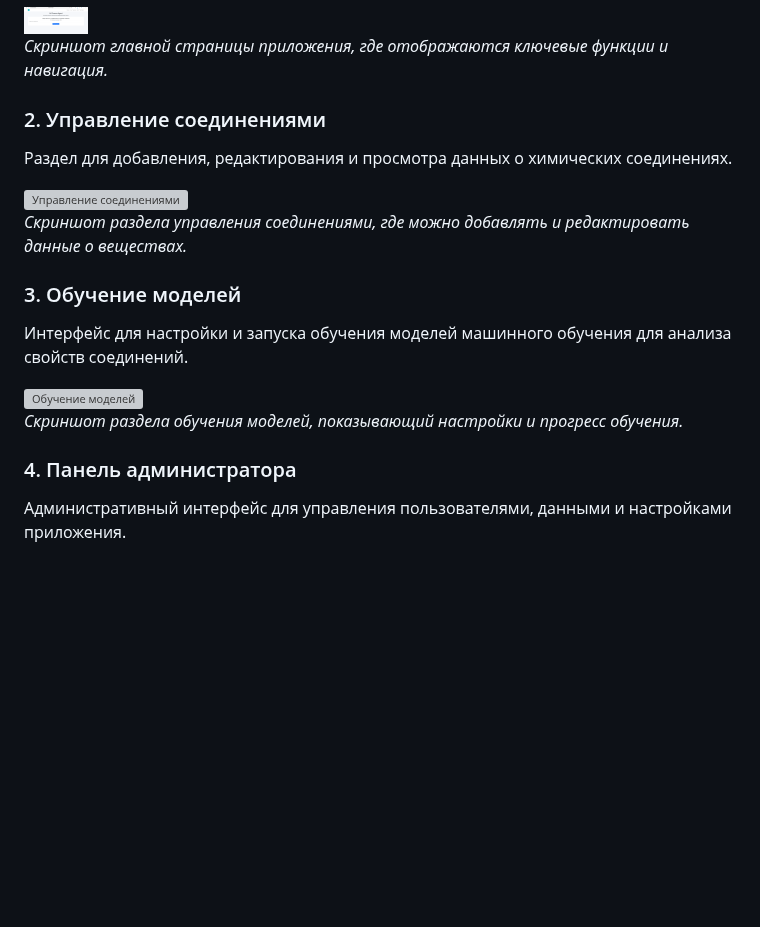
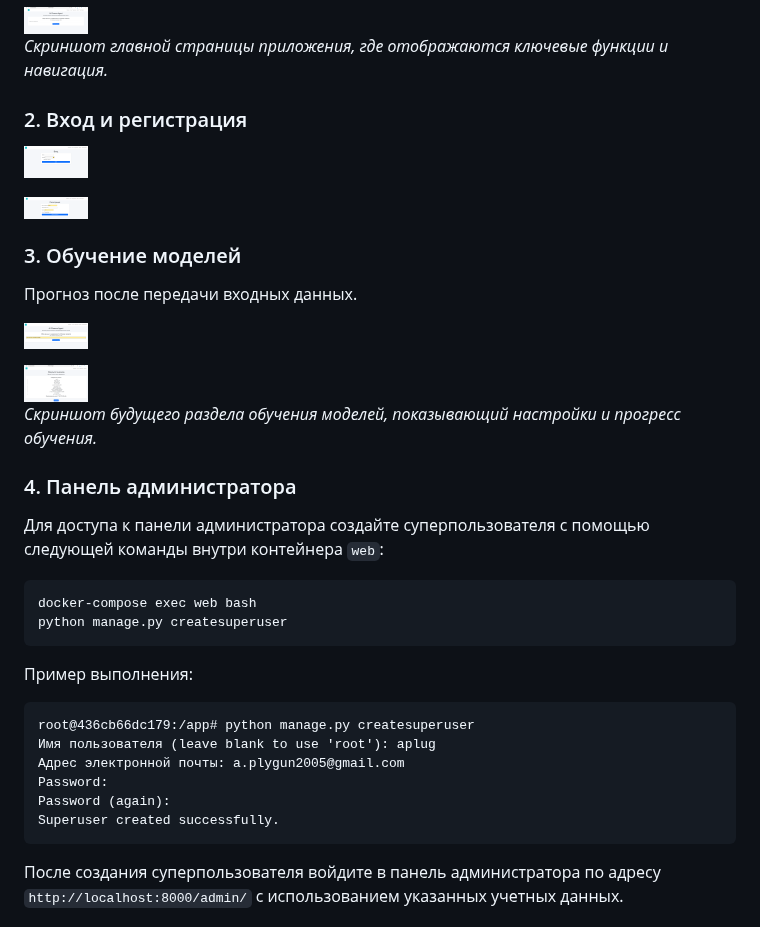
Before and after one commit to AnnPlugn/DjangoProject, a Markdown page: README.md, the part around one of its changes. Drawn GitHub-style; blank space fills up the shorter version; grey boxes are pictures that could not be loaded.

````diff
--- a/README.md
+++ b/README.md
@@ -14,20 +15,39 @@
 ![Главная страница](screenshots/homepage.png)
 *Скриншот главной страницы приложения, где отображаются ключевые функции и навигация.*
 
-### 2. Управление соединениями
-Раздел для добавления, редактирования и просмотра данных о химических соединениях.
+### 2. Вход и регистрация
 
-![Управление соединениями](screenshots/compounds_management.png)
-*Скриншот раздела управления соединениями, где можно добавлять и редактировать данные о веществах.*
+![Вход](screenshots/login.png)
+
+![Регистрация](screenshots/register.png)
 
 ### 3. Обучение моделей
-Интерфейс для настройки и запуска обучения моделей машинного обучения для анализа свойств соединений.
+Прогноз после передачи входных данных.
 
-![Обучение моделей](screenshots/model_training.png)
-*Скриншот раздела обучения моделей, показывающий настройки и прогресс обучения.*
+![Передача ссылки](screenshots/enter.png)
+
+![Предсказание](screenshots/predict.png)
+*Скриншот будущего раздела обучения моделей, показывающий настройки и прогресс обучения.*
 
 ### 4. Панель администратора
-Административный интерфейс для управления пользователями, данными и настройками приложения.
+Для доступа к панели администратора создайте суперпользователя с помощью следующей команды внутри контейнера `web`:
+
+```bash
+docker-compose exec web bash
+python manage.py createsuperuser
+```
+
+Пример выполнения:
+```
+root@436cb66dc179:/app# python manage.py createsuperuser
+Имя пользователя (leave blank to use 'root'): aplug
+Адрес электронной почты: a.plygun2005@gmail.com
+Password:
+Password (again):
+Superuser created successfully.
+```
+
+После создания суперпользователя войдите в панель администратора по адресу `http://localhost:8000/admin/` с использованием указанных учетных данных.
 
 ![Панель администратора](screenshots/admin_panel.png)
 *Скриншот панели администратора Django, где можно управлять пользователями и содержимым.*
````
Also changed, not shown: other parts of README.md (+1 -0 lines).
